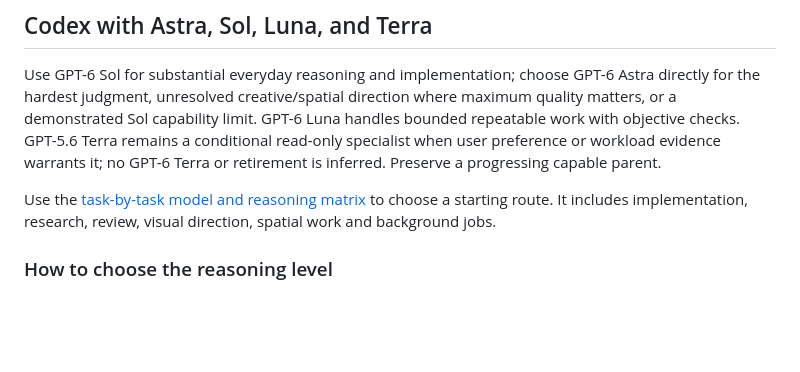
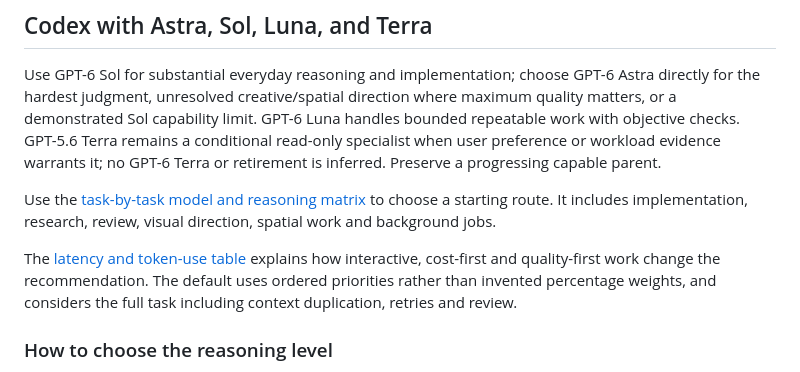
Before and after one commit to rl0ve/agent-skills, a Markdown page: plugins/work-router/README.md, the part around the change. GitHub-like rendering; blank space fills up the shorter version.

```diff
--- a/plugins/work-router/README.md
+++ b/plugins/work-router/README.md
@@ -25,6 +25,11 @@ Terra or retirement is inferred. Preserve a progressing capable parent.
 Use the [task-by-task model and reasoning matrix](../../README.md#which-model-and-reasoning-level-should-i-use)
 to choose a starting route. It includes implementation, research, review, visual direction,
 spatial work and background jobs.
+
+The [latency and token-use table](../../README.md#how-latency-and-token-use-affect-the-choice)
+explains how interactive, cost-first and quality-first work change the recommendation.
+The default uses ordered priorities rather than invented percentage weights, and
+considers the full task including context duplication, retries and review.
 
 ### How to choose the reasoning level
 
```
Also changed, not shown: README.md (+20 -0 lines).
